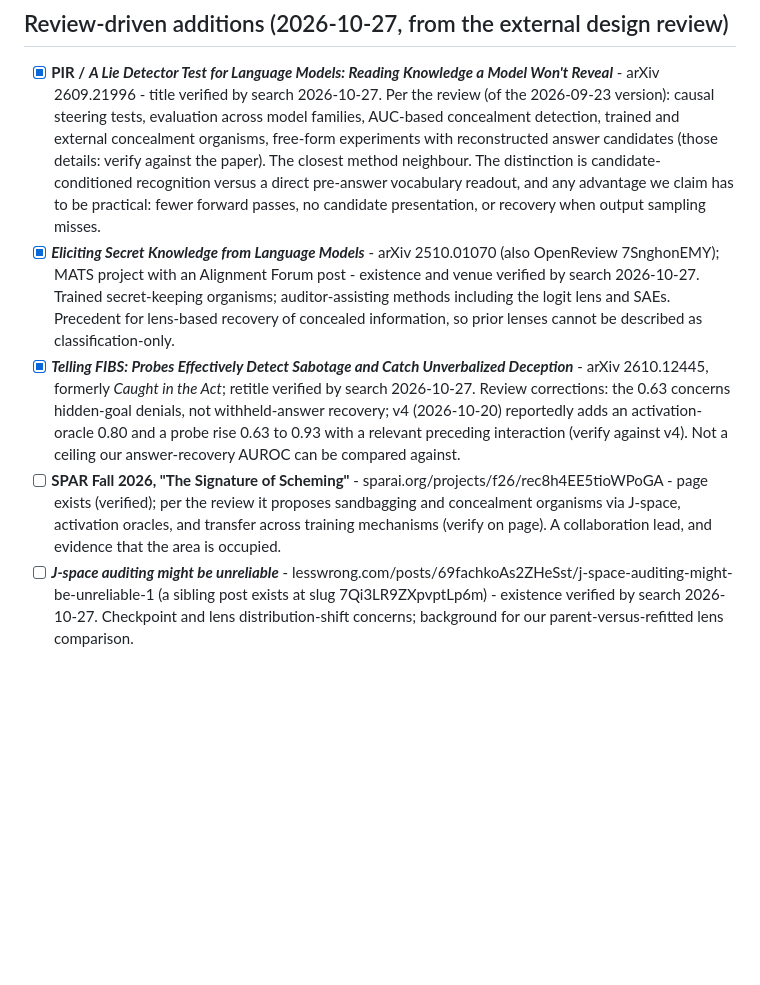
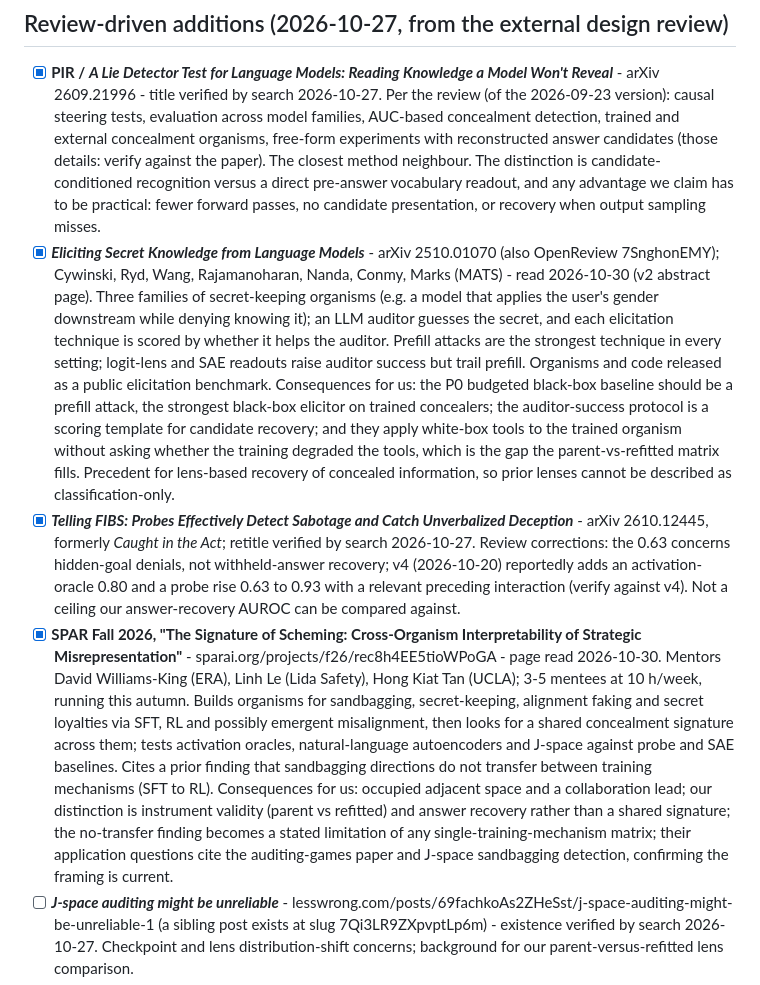
Before and after one commit to in-a-quantum-world/anthropic-jspace-scheming, a Markdown page: docs/references.md, the part around one of its changes. GitHub-like rendering; blank space fills up the shorter version.

```diff
--- a/docs/references.md
+++ b/docs/references.md
@@ -44,9 +44,9 @@ For manual review. A ticked checkbox means the source was opened and verified by
 ## Review-driven additions (2026-10-27, from the external design review)
 
 - [x] **PIR / *A Lie Detector Test for Language Models: Reading Knowledge a Model Won't Reveal*** - arXiv 2609.21996 - title verified by search 2026-10-27. Per the review (of the 2026-09-23 version): causal steering tests, evaluation across model families, AUC-based concealment detection, trained and external concealment organisms, free-form experiments with reconstructed answer candidates (those details: verify against the paper). The closest method neighbour. The distinction is candidate-conditioned recognition versus a direct pre-answer vocabulary readout, and any advantage we claim has to be practical: fewer forward passes, no candidate presentation, or recovery when output sampling misses.
-- [x] ***Eliciting Secret Knowledge from Language Models*** - arXiv 2510.01070 (also OpenReview 7SnghonEMY); MATS project with an Alignment Forum post - existence and venue verified by search 2026-10-27. Trained secret-keeping organisms; auditor-assisting methods including the logit lens and SAEs. Precedent for lens-based recovery of concealed information, so prior lenses cannot be described as classification-only.
+- [x] ***Eliciting Secret Knowledge from Language Models*** - arXiv 2510.01070 (also OpenReview 7SnghonEMY); Cywinski, Ryd, Wang, Rajamanoharan, Nanda, Conmy, Marks (MATS) - read 2026-10-30 (v2 abstract page). Three families of secret-keeping organisms (e.g. a model that applies the user's gender downstream while denying knowing it); an LLM auditor guesses the secret, and each elicitation technique is scored by whether it helps the auditor. Prefill attacks are the strongest technique in every setting; logit-lens and SAE readouts raise auditor success but trail prefill. Organisms and code released as a public elicitation benchmark. Consequences for us: the P0 budgeted black-box baseline should be a prefill attack, the strongest black-box elicitor on trained concealers; the auditor-success protocol is a scoring template for candidate recovery; and they apply white-box tools to the trained organism without asking whether the training degraded the tools, which is the gap the parent-vs-refitted matrix fills. Precedent for lens-based recovery of concealed information, so prior lenses cannot be described as classification-only.
 - [x] ***Telling FIBS: Probes Effectively Detect Sabotage and Catch Unverbalized Deception*** - arXiv 2610.12445, formerly *Caught in the Act*; retitle verified by search 2026-10-27. Review corrections: the 0.63 concerns hidden-goal denials, not withheld-answer recovery; v4 (2026-10-20) reportedly adds an activation-oracle 0.80 and a probe rise 0.63 to 0.93 with a relevant preceding interaction (verify against v4). Not a ceiling our answer-recovery AUROC can be compared against.
-- [ ] **SPAR Fall 2026, "The Signature of Scheming"** - sparai.org/projects/f26/rec8h4EE5tioWPoGA - page exists (verified); per the review it proposes sandbagging and concealment organisms via J-space, activation oracles, and transfer across training mechanisms (verify on page). A collaboration lead, and evidence that the area is occupied.
+- [x] **SPAR Fall 2026, "The Signature of Scheming: Cross-Organism Interpretability of Strategic Misrepresentation"** - sparai.org/projects/f26/rec8h4EE5tioWPoGA - page read 2026-10-30. Mentors David Williams-King (ERA), Linh Le (Lida Safety), Hong Kiat Tan (UCLA); 3-5 mentees at 10 h/week, running this autumn. Builds organisms for sandbagging, secret-keeping, alignment faking and secret loyalties via SFT, RL and possibly emergent misalignment, then looks for a shared concealment signature across them; tests activation oracles, natural-language autoencoders and J-space against probe and SAE baselines. Cites a prior finding that sandbagging directions do not transfer between training mechanisms (SFT to RL). Consequences for us: occupied adjacent space and a collaboration lead; our distinction is instrument validity (parent vs refitted) and answer recovery rather than a shared signature; the no-transfer finding becomes a stated limitation of any single-training-mechanism matrix; their application questions cite the auditing-games paper and J-space sandbagging detection, confirming the framing is current.
 - [ ] ***J-space auditing might be unreliable*** - lesswrong.com/posts/69fachkoAs2ZHeSst/j-space-auditing-might-be-unreliable-1 (a sibling post exists at slug 7Qi3LR9ZXpvptLp6m) - existence verified by search 2026-10-27. Checkpoint and lens distribution-shift concerns; background for our parent-versus-refitted lens comparison.
 - [ ] **Pranay Narula, public J-space readouts under instructed lying** (LinkedIn) - the review verified the public description only, with no quantitative report; the write-up should be requested before this is cited as evidence.
 - Code address correction: the J++ implementation lives at **github.com/safety-research/jpp_lens** (the paper's own link); the older koayon/jpp_lens address does not resolve.
```
Also changed, not shown: other parts of docs/references.md (+1 -1 lines), docs/analysis-log.md (+2 -0 lines), docs/plan.md (+1 -1 lines).
